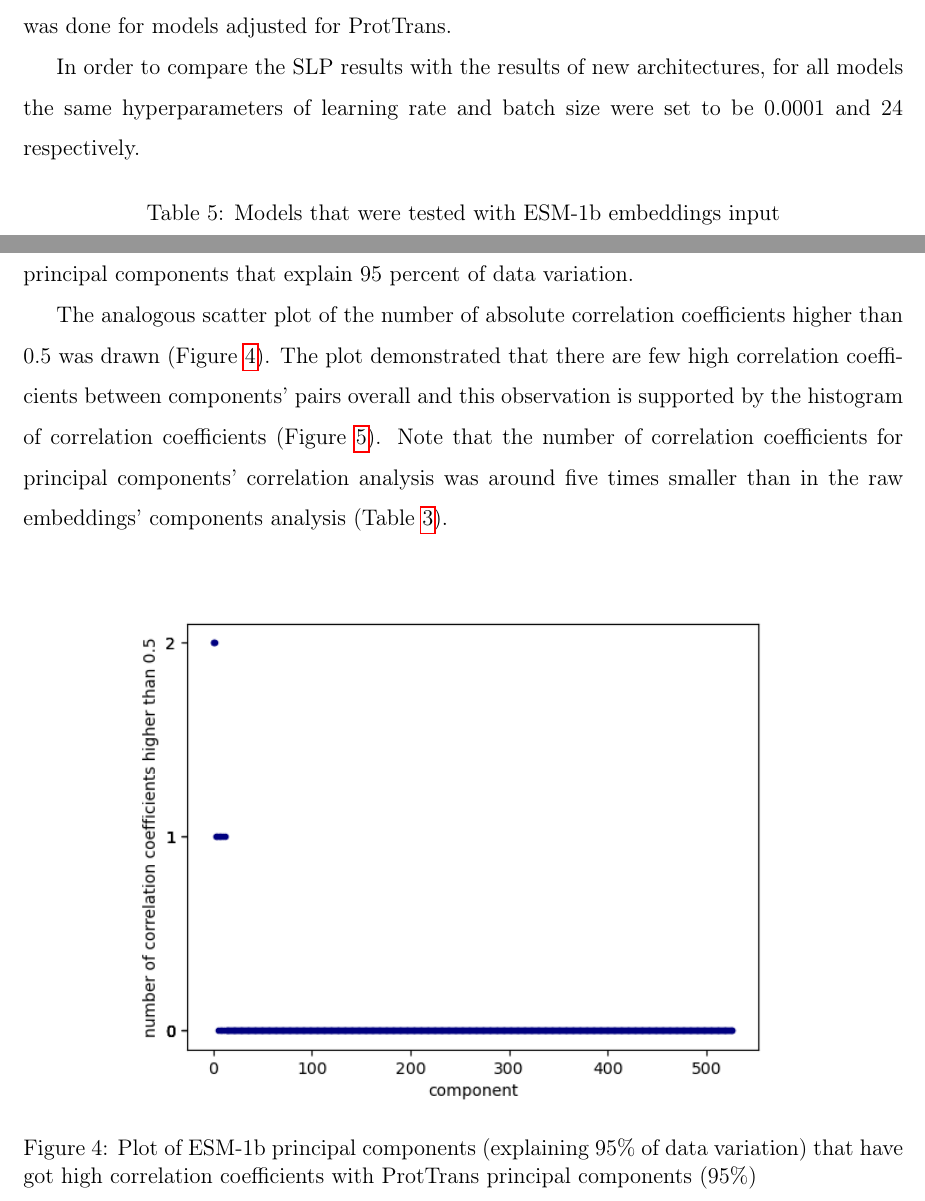
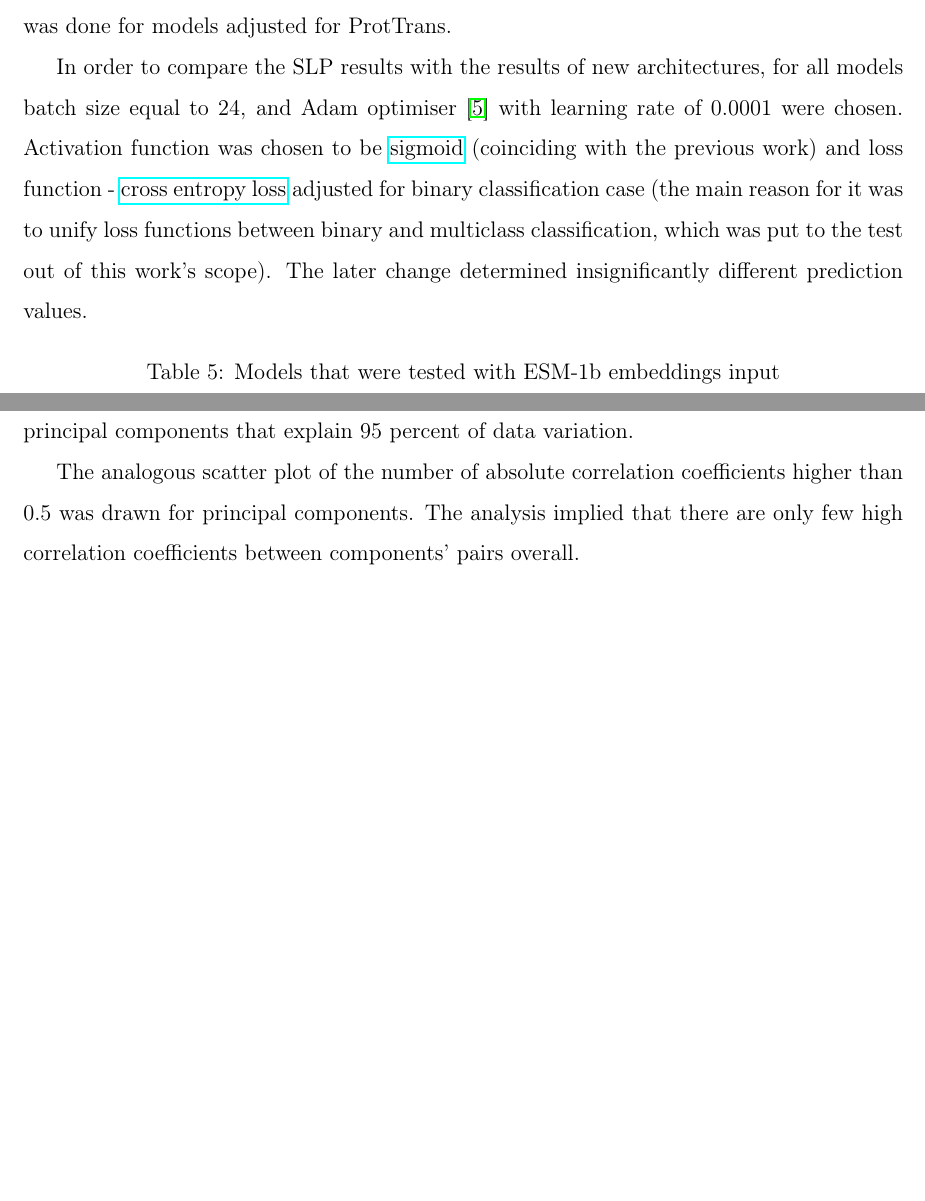
Before and after one commit to ievapudz/Course_Work_Project, a LaTeX document (project.tex): two parts of pages 8 and 13 of 25 before the commit and two parts of pages 8 and 11 of 23 after it, joined at a grey line, cut so that both start at the same text, the shorter picture padded with empty space. Compiled offline with pdfLaTeX.

Commit message:
Added more details about the hyperparameters for training, removed non-informative plots, added reference to Adam optimizer.

```diff
--- a/project.tex
+++ b/project.tex
@@ -325,9 +325,15 @@
 	for ProtTrans.
 
 	In order to compare the SLP results with the results of new
-	architectures, for all models the same hyperparameters
-	of learning rate and
-	batch size were set to be 0.0001 and 24 respectively.
+	architectures, for all models
+	batch size equal to 24, and Adam optimiser \cite{kingma2014adam}
+	with learning rate of 0.0001 were chosen. Activation function was
+	chosen to be \href{https://pytorch.org/docs/stable/generated/torch.nn.Sigmoid.html}{sigmoid}
+	(coinciding with the previous work) and loss function -
+	\href{https://pytorch.org/docs/stable/generated/torch.nn.CrossEntropyLoss.html}{cross entropy loss}
+	adjusted for binary classification case (the main reason for it was to unify loss functions between
+	binary and multiclass classification, which was put to the test out of this work's scope).
+	The later change determined  insignificantly different prediction values.
 
 	\begin{table}[h!]
 		\caption{Models that were tested with ESM-1b embeddings input}
@@ -445,20 +451,3 @@
 	embeddings' principal components that explain 95 percent of data variation.
 
 	The analogous scatter plot of the number of absolute correlation
-	coefficients higher than 0.5 was drawn
-	(Figure \ref{figure:highCorrelationComponentsPC95}). The plot
-	demonstrated that there are few high correlation coefficients
-	between components' pairs overall and this observation is supported
-	by the histogram of correlation coefficients
-	(Figure \ref{figure:correlationComponentsHistoPC95}). Note that the
-	number of correlation coefficients for principal components' correlation
-	analysis was around five times smaller than in the raw embeddings' components
-	analysis (Table \ref{table:vectorsPCADimensions}).
-
-	\begin{figure}[h!]
-		\centering
-		\includegraphics[scale=0.85]{validation_small_set_2_joined_PC_95_correlation_high_corr.png}
-
-		\caption{Plot of ESM-1b principal components (explaining
-		95\% of data variation) that have got high correlation coefficients
-		with ProtTrans principal components (95\%)}
@@ -474 +454,3 @@
-		\caption{Histogram of correlation coefficients between ESM-1b
+	coefficients higher than 0.5 was drawn for principal components.
+	The analysis implied that there are only few high correlation coefficients
+	between components' pairs overall.
```
Also changed, not shown: references.bib (+7 -0 lines), figures/validation_small_set_2_joined_PC_95_correlation_high_corr.png (deleted), figures/validation_small_set_2_joined_PC_95_correlation_hist.png (deleted), project.pdf, project.tex (18 more changed lines).
